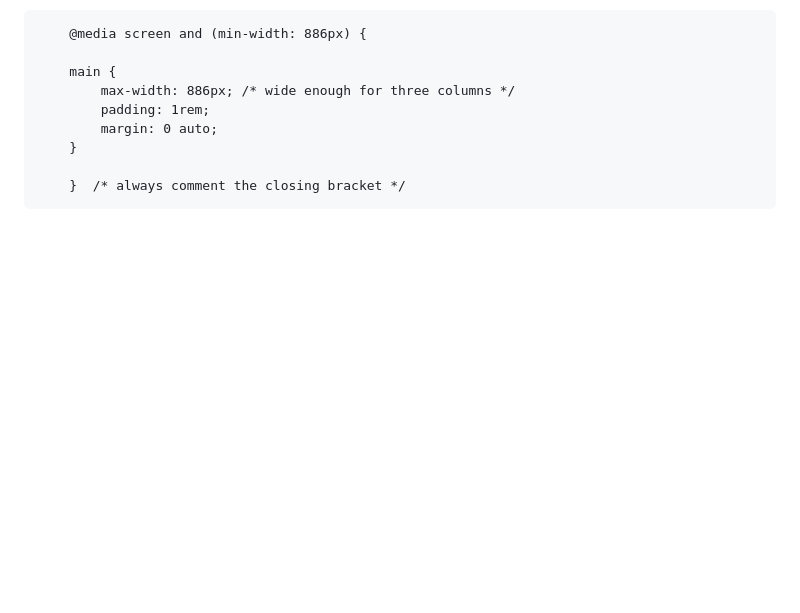
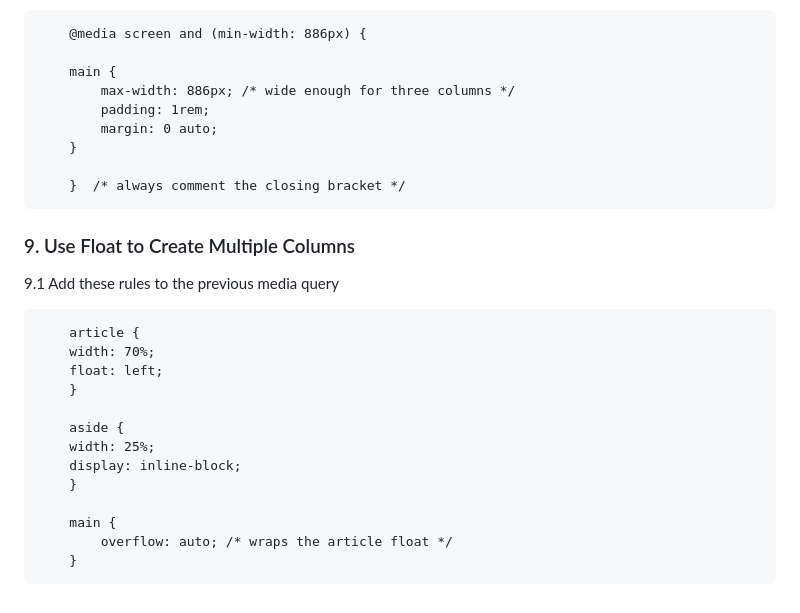
Before and after one commit to JACGWD/Responsive-Design, a Markdown page: 02-floats/floats-page-layout-exercise/instructions.md, the part around the change. GitHub-like rendering; blank space fills up the shorter version.

```diff
--- a/02-floats/floats-page-layout-exercise/instructions.md
+++ b/02-floats/floats-page-layout-exercise/instructions.md
@@ -169,3 +169,24 @@ In other words, your portrait-oriented rectangular mobile design should never be
         }
 
         }  /* always comment the closing bracket */
+
+
+
+### 9. Use Float to Create Multiple Columns
+
+9.1 Add these rules to the previous media query
+
+
+        article {
+        width: 70%;
+        float: left;
+        }
+
+        aside {
+        width: 25%;
+        display: inline-block;
+        }
+
+        main {
+            overflow: auto; /* wraps the article float */
+        }
```
